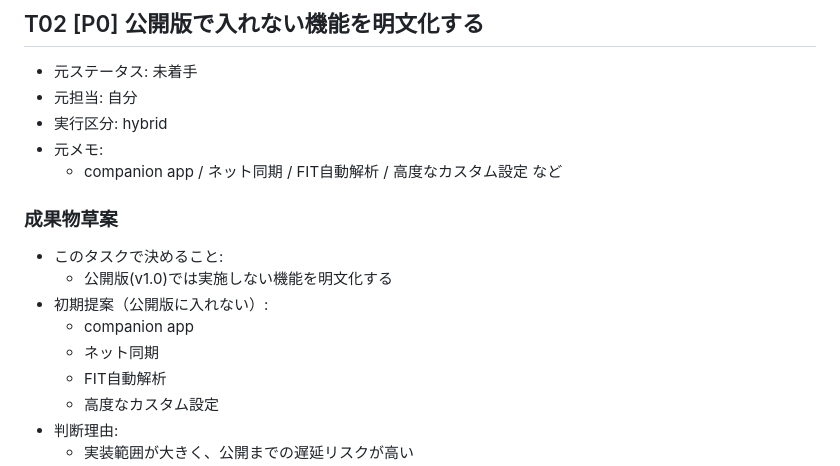
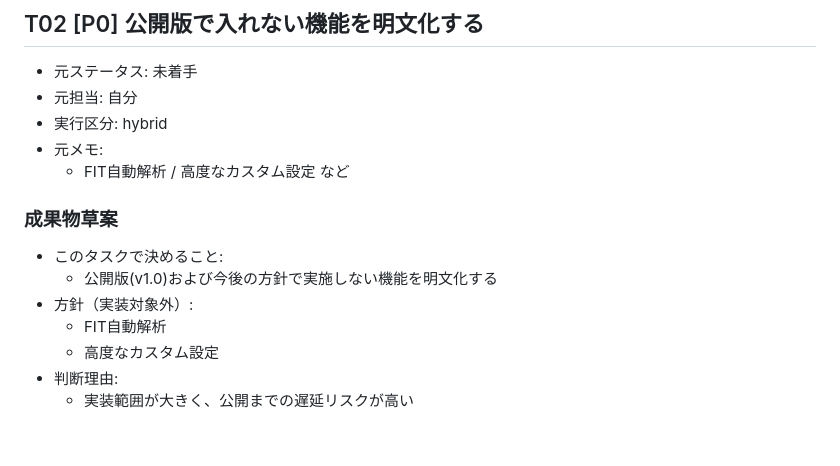
Before and after one commit to EibaKatsu/MarathonCoach, a Markdown page: tasks/01-1_feature-freeze-spec/draft.md, the part around the change. GitHub-like rendering; blank space fills up the shorter version.

Commit message:
Remove companion app and sync from section 1-1 policy

```diff
--- a/tasks/01-1_feature-freeze-spec/draft.md
+++ b/tasks/01-1_feature-freeze-spec/draft.md
@@ -47,14 +47,12 @@
 - 元担当: 自分
 - 実行区分: hybrid
 - 元メモ:
-  - companion app / ネット同期 / FIT自動解析 / 高度なカスタム設定 など
+  - FIT自動解析 / 高度なカスタム設定 など
 
 ### 成果物草案
 - このタスクで決めること:
-  - 公開版(v1.0)では実施しない機能を明文化する
-- 初期提案（公開版に入れない）:
-  - companion app
-  - ネット同期
+  - 公開版(v1.0)および今後の方針で実施しない機能を明文化する
+- 方針（実装対象外）:
   - FIT自動解析
   - 高度なカスタム設定
 - 判断理由:
```
